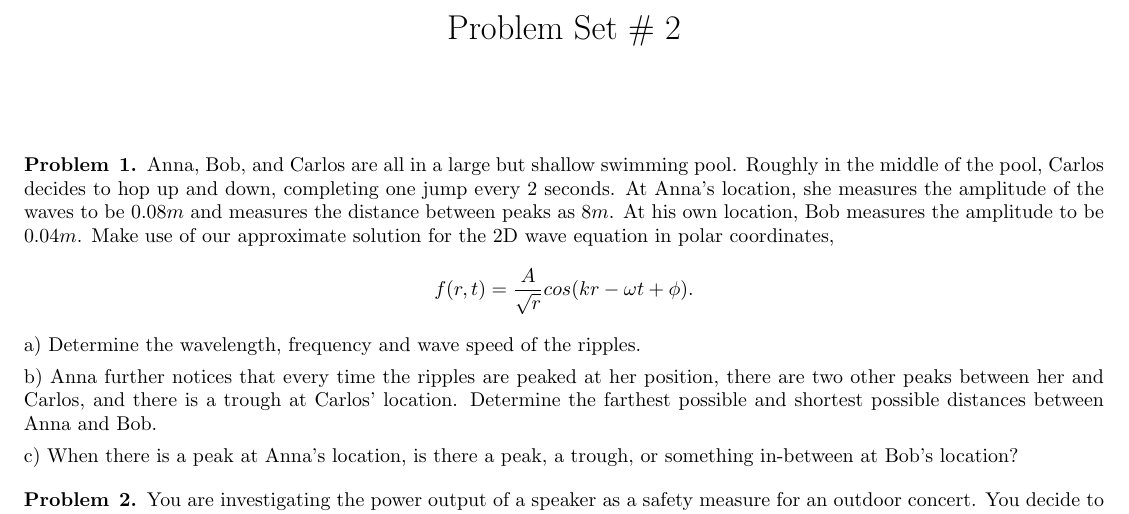
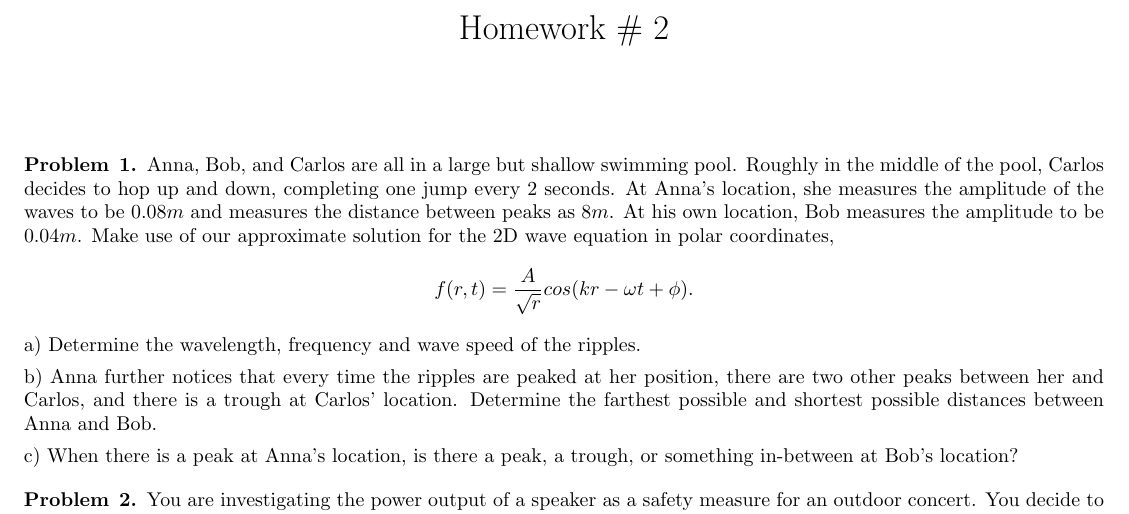
Before and after one commit to Phdntom/latex, a LaTeX problem sheet (HW2.tex): part of page 1 of 2, cut at the place of the change. Compiled offline with pdfLaTeX.

Commit message:
Update HW2.tex

```diff
--- a/HW2.tex
+++ b/HW2.tex
@@ -8,7 +8,7 @@
 \begin{document}
 %---------------
 %---------------
- \title{Problem Set \# 2}
+ \title{Homework \# 2}
 \date{}
 \maketitle
 
```
